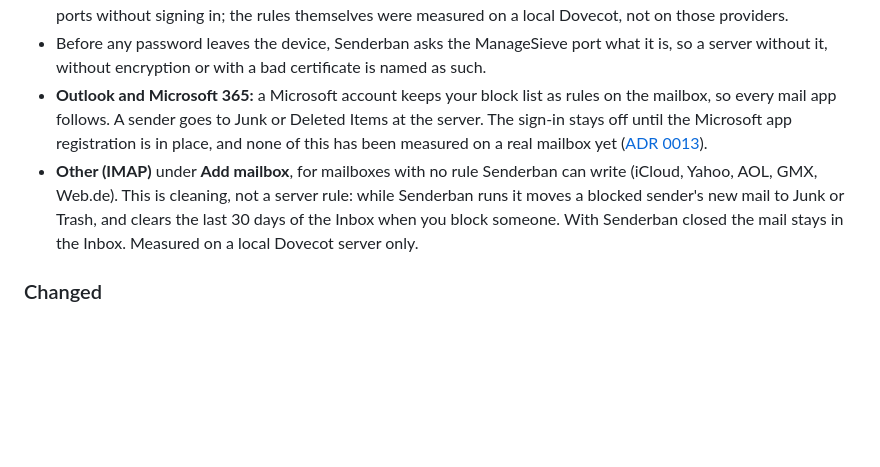
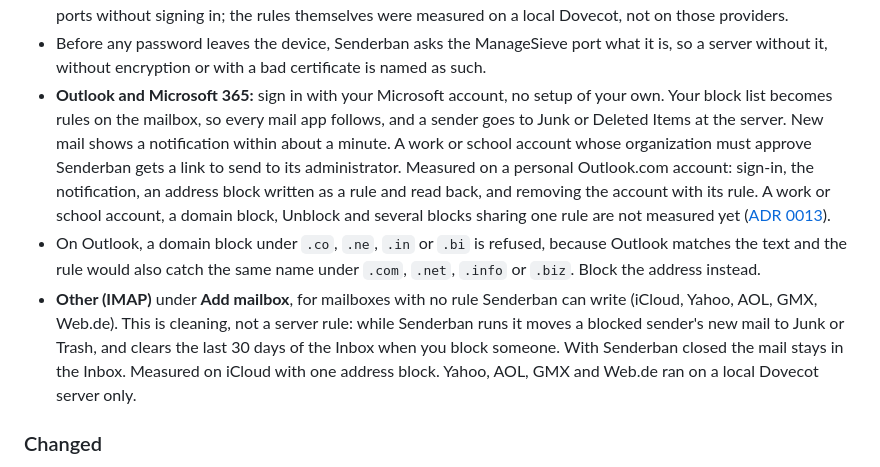
Before and after one commit to senderban/senderban, a Markdown page: CHANGELOG.md, the part around the change. Rendered like a GitHub page; blank space fills up the shorter version.

Commit message:
docs: changelog says what ran on Outlook and iCloud, and why an Outlook domain under .co is refused

```diff
--- a/CHANGELOG.md
+++ b/CHANGELOG.md
@@ -28,14 +28,22 @@ All notable changes are listed here, newest first. Versions follow Semantic Vers
   a local Dovecot, not on those providers.
 - Before any password leaves the device, Senderban asks the ManageSieve port what it is, so a server
   without it, without encryption or with a bad certificate is named as such.
-- **Outlook and Microsoft 365:** a Microsoft account keeps your block list as rules on the mailbox, so
-  every mail app follows. A sender goes to Junk or Deleted Items at the server. The sign-in stays off
-  until the Microsoft app registration is in place, and none of this has been measured on a real
-  mailbox yet ([ADR 0013](docs/adr/0013-graph-adapter.md)).
+- **Outlook and Microsoft 365:** sign in with your Microsoft account, no setup of your own. Your block
+  list becomes rules on the mailbox, so every mail app follows, and a sender goes to Junk or Deleted
+  Items at the server. New mail shows a notification within about a minute. A work or school account
+  whose organization must approve Senderban gets a link to send to its administrator. Measured on a
+  personal Outlook.com account: sign-in, the notification, an address block written as a rule and
+  read back, and removing the account with its rule. A work or school account, a domain block,
+  Unblock and several blocks sharing one rule are not measured yet
+  ([ADR 0013](docs/adr/0013-graph-adapter.md)).
+- On Outlook, a domain block under `.co`, `.ne`, `.in` or `.bi` is refused, because Outlook matches the
+  text and the rule would also catch the same name under `.com`, `.net`, `.info` or `.biz`. Block the
+  address instead.
 - **Other (IMAP)** under **Add mailbox**, for mailboxes with no rule Senderban can write (iCloud, Yahoo,
   AOL, GMX, Web.de). This is cleaning, not a server rule: while Senderban runs it moves a blocked
   sender's new mail to Junk or Trash, and clears the last 30 days of the Inbox when you block someone.
-  With Senderban closed the mail stays in the Inbox. Measured on a local Dovecot server only.
+  With Senderban closed the mail stays in the Inbox. Measured on iCloud with one address block. Yahoo,
+  AOL, GMX and Web.de ran on a local Dovecot server only.
 
 ### Changed
 
```
